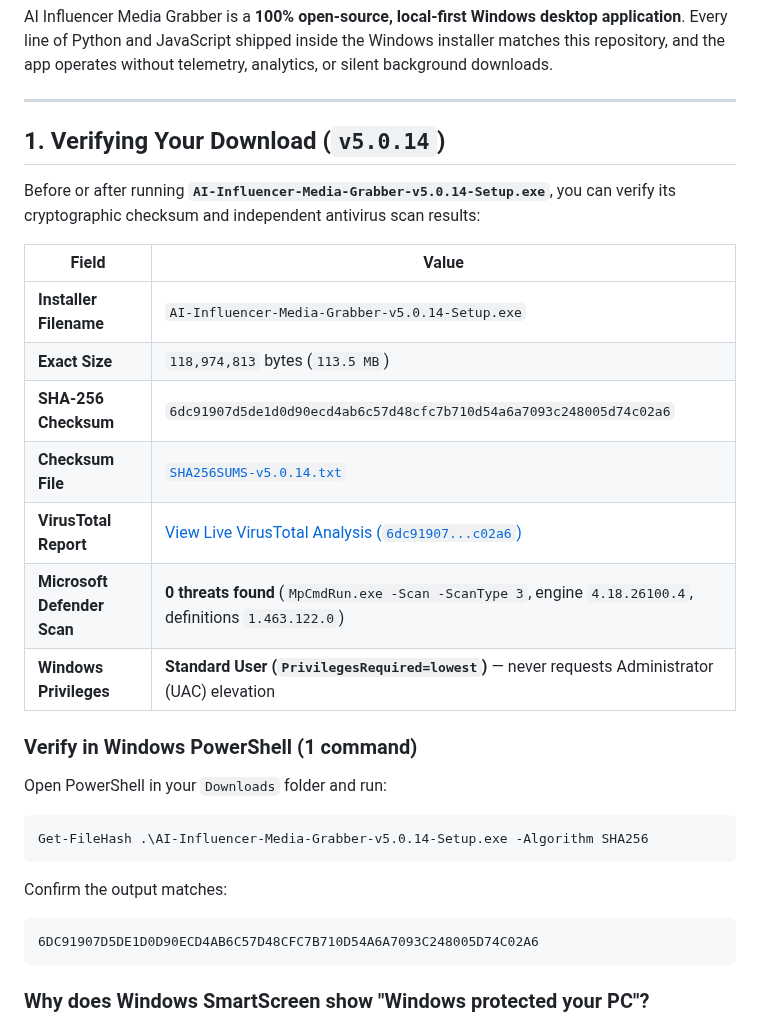
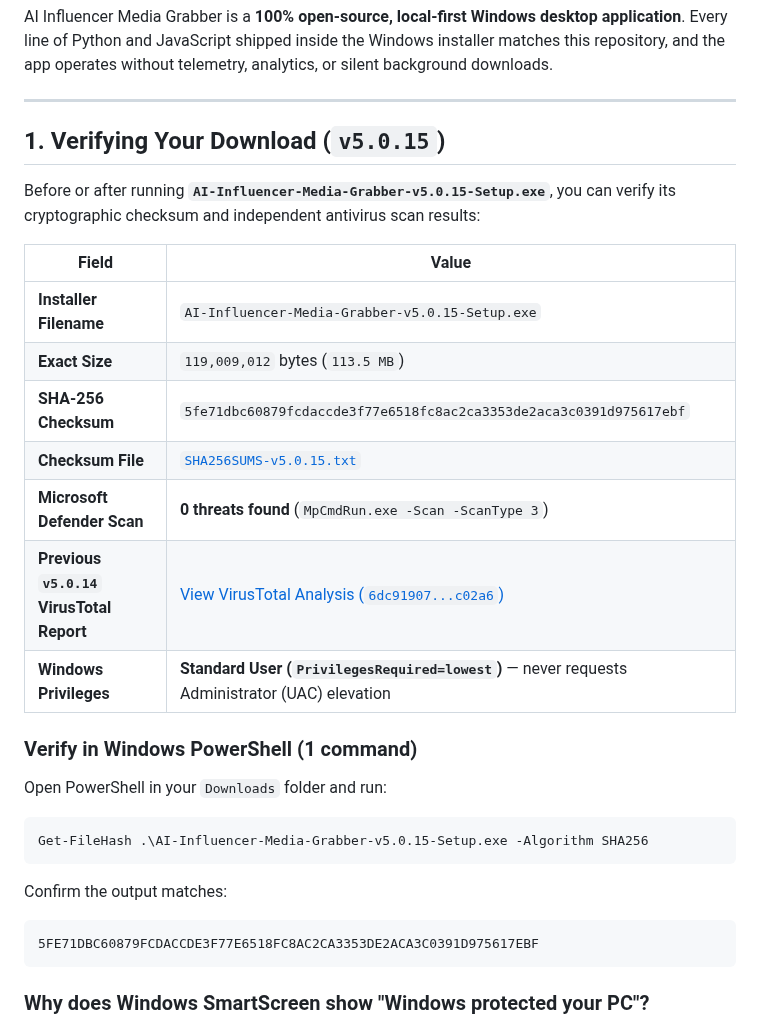
Before and after one commit to NextGenInfluencer/ai-influencer-media-grabber, a Markdown page: SECURITY.md, the part around the change. Rendered like a GitHub page.

````diff
--- a/SECURITY.md
+++ b/SECURITY.md
@@ -4,28 +4,28 @@ AI Influencer Media Grabber is a **100% open-source, local-first Windows desktop
 
 ---
 
-## 1. Verifying Your Download (`v5.0.14`)
+## 1. Verifying Your Download (`v5.0.15`)
 
-Before or after running **`AI-Influencer-Media-Grabber-v5.0.14-Setup.exe`**, you can verify its cryptographic checksum and independent antivirus scan results:
+Before or after running **`AI-Influencer-Media-Grabber-v5.0.15-Setup.exe`**, you can verify its cryptographic checksum and independent antivirus scan results:
 
 | Field | Value |
 |---|---|
-| **Installer Filename** | `AI-Influencer-Media-Grabber-v5.0.14-Setup.exe` |
-| **Exact Size** | `118,974,813` bytes (`113.5 MB`) |
-| **SHA-256 Checksum** | `6dc91907d5de1d0d90ecd4ab6c57d48cfc7b710d54a6a7093c248005d74c02a6` |
-| **Checksum File** | [`SHA256SUMS-v5.0.14.txt`](https://github.com/NextGenInfluencer/ai-influencer-media-grabber/releases/download/v5.0.14/SHA256SUMS-v5.0.14.txt) |
-| **VirusTotal Report** | [View Live VirusTotal Analysis (`6dc91907...c02a6`)](https://www.virustotal.com/gui/file/6dc91907d5de1d0d90ecd4ab6c57d48cfc7b710d54a6a7093c248005d74c02a6) |
-| **Microsoft Defender Scan** | **0 threats found** (`MpCmdRun.exe -Scan -ScanType 3`, engine `4.18.26100.4`, definitions `1.463.122.0`) |
+| **Installer Filename** | `AI-Influencer-Media-Grabber-v5.0.15-Setup.exe` |
+| **Exact Size** | `119,009,012` bytes (`113.5 MB`) |
+| **SHA-256 Checksum** | `5fe71dbc60879fcdaccde3f77e6518fc8ac2ca3353de2aca3c0391d975617ebf` |
+| **Checksum File** | [`SHA256SUMS-v5.0.15.txt`](https://github.com/NextGenInfluencer/ai-influencer-media-grabber/releases/download/v5.0.15/SHA256SUMS-v5.0.15.txt) |
+| **Microsoft Defender Scan** | **0 threats found** (`MpCmdRun.exe -Scan -ScanType 3`) |
+| **Previous `v5.0.14` VirusTotal Report** | [View VirusTotal Analysis (`6dc91907...c02a6`)](https://www.virustotal.com/gui/file/6dc91907d5de1d0d90ecd4ab6c57d48cfc7b710d54a6a7093c248005d74c02a6) |
 | **Windows Privileges** | **Standard User (`PrivilegesRequired=lowest`)** — never requests Administrator (UAC) elevation |
 
 ### Verify in Windows PowerShell (1 command)
 Open PowerShell in your `Downloads` folder and run:
 ```powershell
-Get-FileHash .\AI-Influencer-Media-Grabber-v5.0.14-Setup.exe -Algorithm SHA256
+Get-FileHash .\AI-Influencer-Media-Grabber-v5.0.15-Setup.exe -Algorithm SHA256
 ```
 Confirm the output matches:
 ```text
-6DC91907D5DE1D0D90ECD4AB6C57D48CFC7B710D54A6A7093C248005D74C02A6
+5FE71DBC60879FCDACCDE3F77E6518FC8AC2CA3353DE2ACA3C0391D975617EBF
 ```
 
 ### Why does Windows SmartScreen show "Windows protected your PC"?
````
Also changed, not shown: README.md (+9 -6 lines), RELEASE_NOTES.md (+5 -0 lines).
